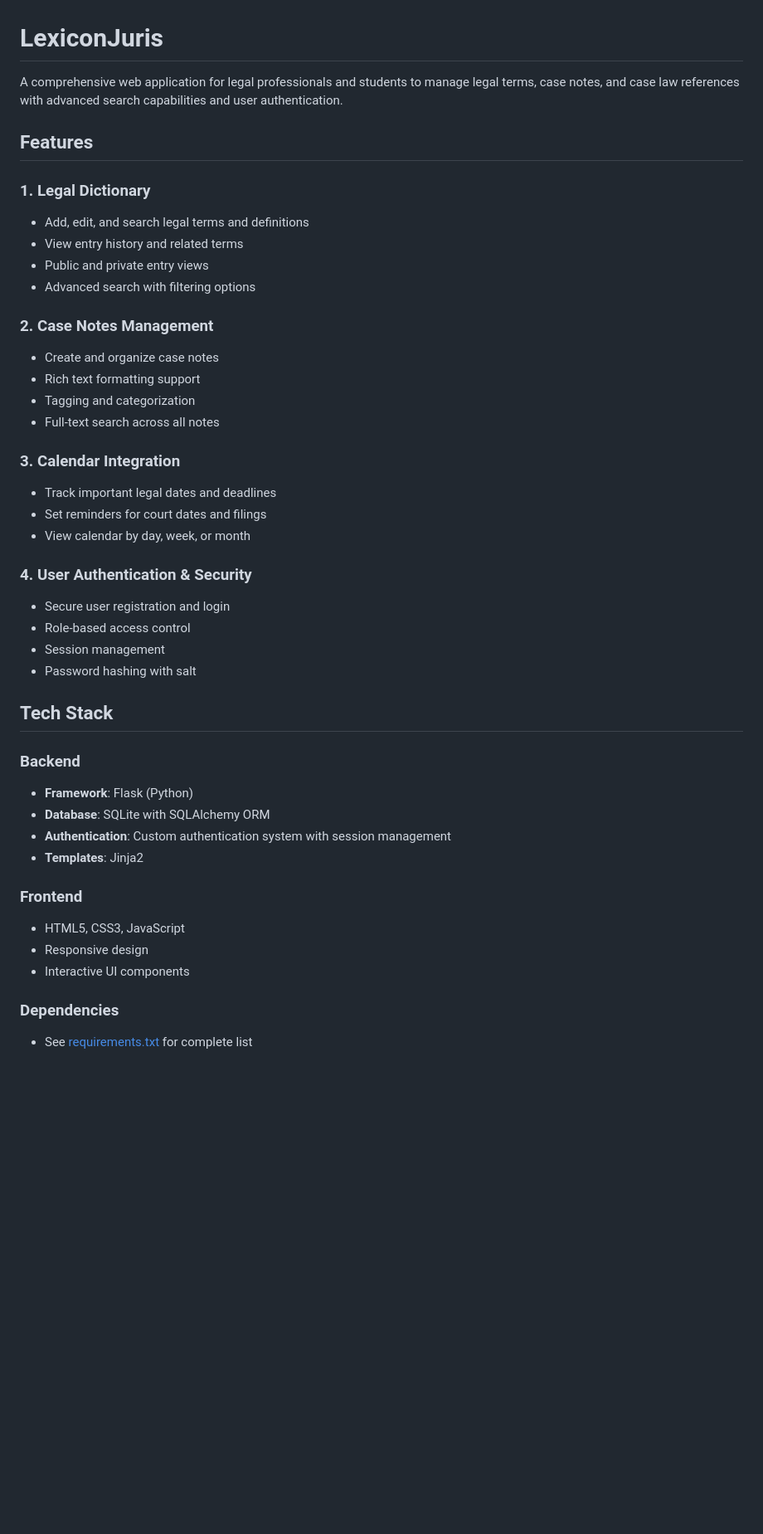
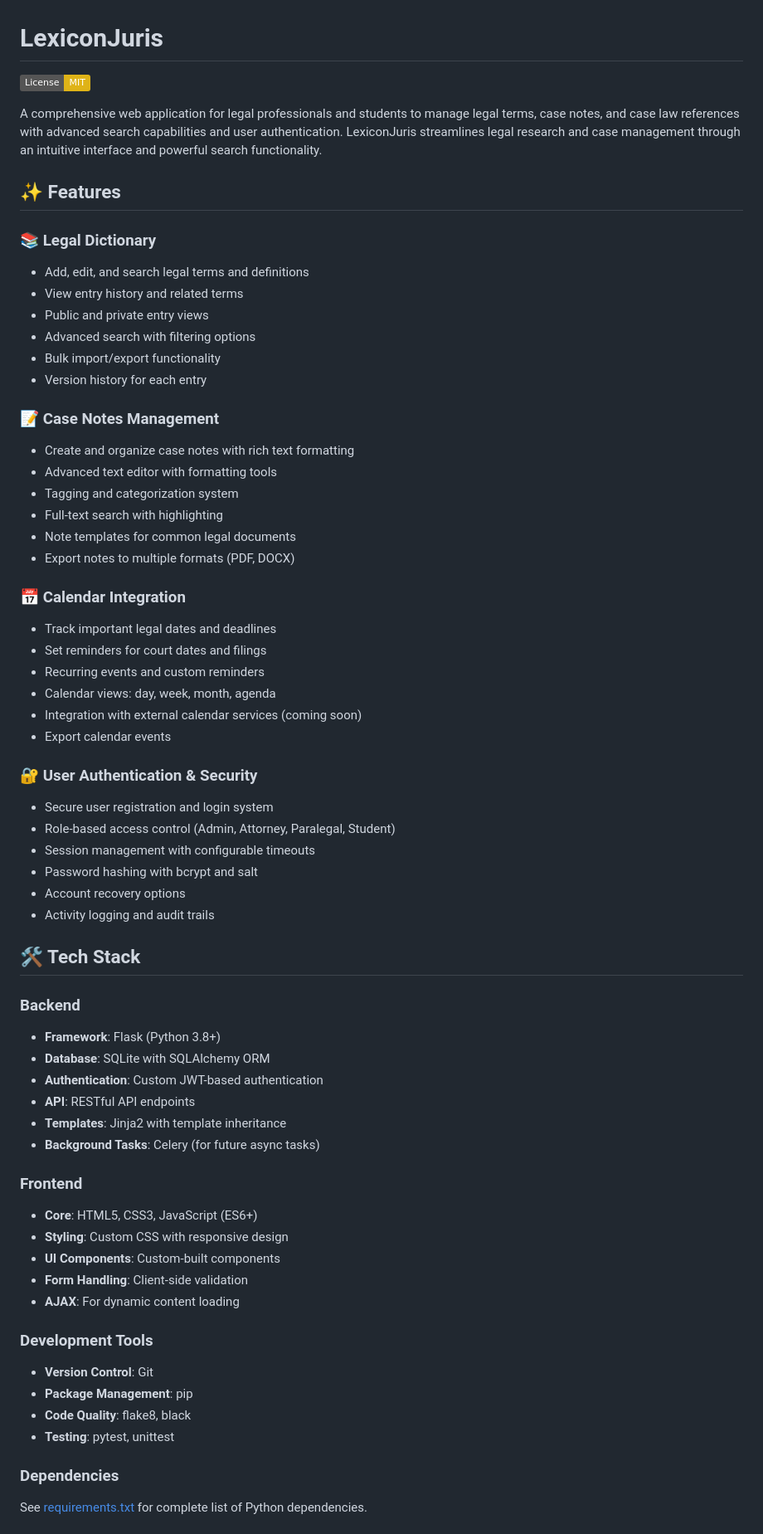
Before and after one commit to SarveshwarSenthilKumar/LexiconJuris, a Markdown page: README.md, the part around the change printed below. Shown: that part at 83% size. Drawn GitHub-style; badges without logos; blank space fills up the shorter version.

```diff
--- a/README.md
+++ b/README.md
@@ -1,45 +1,66 @@
 # LexiconJuris
 
-A comprehensive web application for legal professionals and students to manage legal terms, case notes, and case law references with advanced search capabilities and user authentication.
+[![License: MIT](https://img.shields.io/badge/License-MIT-yellow.svg)](https://opensource.org/licenses/MIT)
 
-## Features
+A comprehensive web application for legal professionals and students to manage legal terms, case notes, and case law references with advanced search capabilities and user authentication. LexiconJuris streamlines legal research and case management through an intuitive interface and powerful search functionality.
 
-### 1. Legal Dictionary
+## ✨ Features
+
+### 📚 Legal Dictionary
 - Add, edit, and search legal terms and definitions
 - View entry history and related terms
 - Public and private entry views
 - Advanced search with filtering options
+- Bulk import/export functionality
+- Version history for each entry
 
-### 2. Case Notes Management
-- Create and organize case notes
-- Rich text formatting support
-- Tagging and categorization
-- Full-text search across all notes
+### 📝 Case Notes Management
+- Create and organize case notes with rich text formatting
+- Advanced text editor with formatting tools
+- Tagging and categorization system
+- Full-text search with highlighting
+- Note templates for common legal documents
+- Export notes to multiple formats (PDF, DOCX)
 
-### 3. Calendar Integration
+### 📅 Calendar Integration
 - Track important legal dates and deadlines
 - Set reminders for court dates and filings
-- View calendar by day, week, or month
+- Recurring events and custom reminders
+- Calendar views: day, week, month, agenda
+- Integration with external calendar services (coming soon)
+- Export calendar events
 
-### 4. User Authentication & Security
-- Secure user registration and login
-- Role-based access control
-- Session management
-- Password hashing with salt
+### 🔐 User Authentication & Security
+- Secure user registration and login system
+- Role-based access control (Admin, Attorney, Paralegal, Student)
+- Session management with configurable timeouts
+- Password hashing with bcrypt and salt
+- Account recovery options
+- Activity logging and audit trails
 
-## Tech Stack
+## 🛠 Tech Stack
 
 ### Backend
-- **Framework**: Flask (Python)
+- **Framework**: Flask (Python 3.8+)
 - **Database**: SQLite with SQLAlchemy ORM
-- **Authentication**: Custom authentication system with session management
-- **Templates**: Jinja2
+- **Authentication**: Custom JWT-based authentication
+- **API**: RESTful API endpoints
+- **Templates**: Jinja2 with template inheritance
+- **Background Tasks**: Celery (for future async tasks)
 
 ### Frontend
-- HTML5, CSS3, JavaScript
-- Responsive design
-- Interactive UI components
+- **Core**: HTML5, CSS3, JavaScript (ES6+)
+- **Styling**: Custom CSS with responsive design
+- **UI Components**: Custom-built components
+- **Form Handling**: Client-side validation
+- **AJAX**: For dynamic content loading
+
+### Development Tools
+- **Version Control**: Git
+- **Package Management**: pip
+- **Code Quality**: flake8, black
+- **Testing**: pytest, unittest
 
 ### Dependencies
-- See [requirements.txt](requirements.txt) for complete list
+See [requirements.txt](requirements.txt) for complete list of Python dependencies.
 
```
Also changed, not shown: other parts of README.md (+70 -15 lines).
